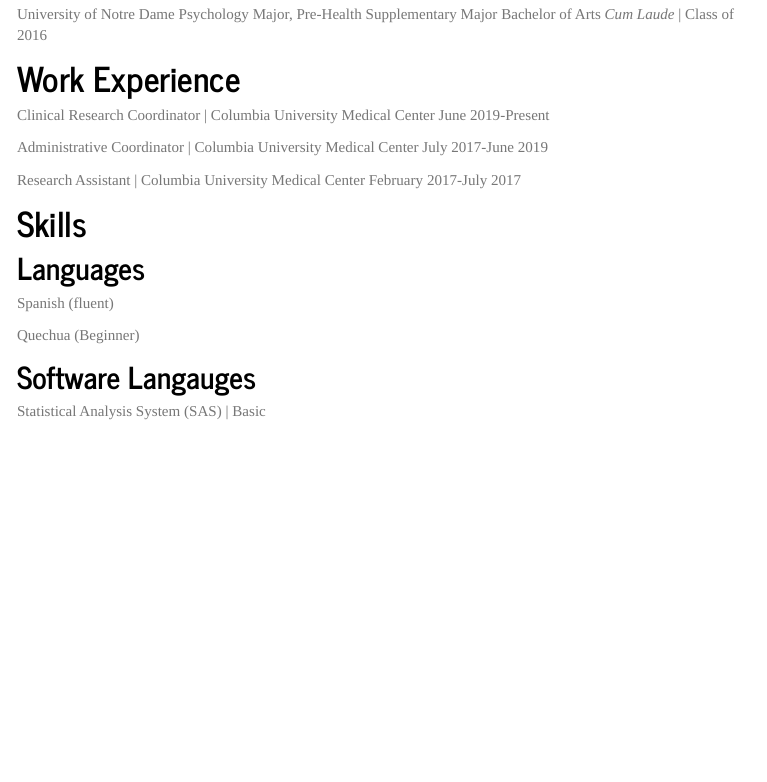
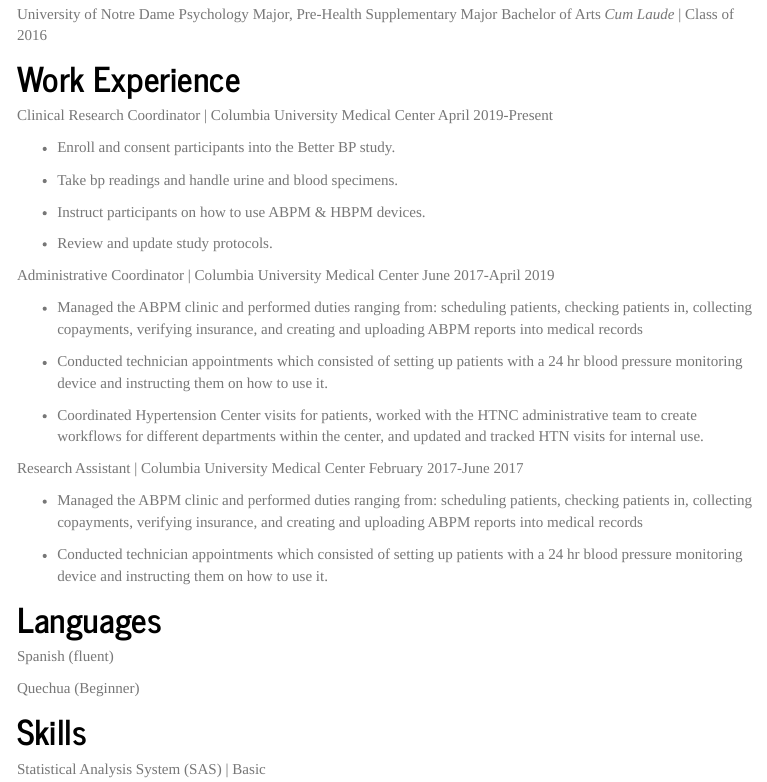
Before and after one commit to kq2127/kq2127.github.io, an R Markdown document (Resume.Rmd): the page in a window 1100 px wide, from 230 px down. The pictures show the output file Resume.html that the author committed with the source, opened offline; library style sheets and scripts come from the installed R packages; menus at the side of the page are left out.

Commit message:
updated resume page to reflect work history

```diff
--- a/Resume.Rmd
+++ b/Resume.Rmd
@@ -17,27 +17,42 @@
 Psychology Major, Pre-Health Supplementary Major
 Bachelor of Arts *Cum Laude* | Class of 2016
 
-
 # Work Experience
 
 Clinical Research Coordinator | Columbia University Medical Center
-June 2019-Present
+April 2019-Present
+
+* Enroll and consent participants into the Better BP study.
+
+* Take bp readings and handle urine and blood specimens.
+
+* Instruct participants on how to use ABPM & HBPM devices.
+
+* Review and update study protocols.
 
 Administrative Coordinator | Columbia University Medical Center
-July 2017-June 2019
+June 2017-April 2019
+
+* Managed the ABPM clinic and performed duties ranging from: scheduling patients, checking patients in, collecting copayments, verifying insurance, and creating and uploading ABPM reports into medical records
+
+* Conducted technician appointments which consisted of setting up patients with a 24 hr blood pressure monitoring device and instructing them on how to use it.
+
+* Coordinated Hypertension Center visits for patients, worked with the HTNC administrative team to create workflows for different departments within the center, and updated and tracked HTN visits for internal use.
 
 Research Assistant | Columbia University Medical Center
-February 2017-July 2017
+February 2017-June 2017
 
-# Skills
+* Managed the ABPM clinic and performed duties ranging from: scheduling patients, checking patients in, collecting copayments, verifying insurance, and creating and uploading ABPM reports into medical records
 
-## Languages
+* Conducted technician appointments which consisted of setting up patients with a 24 hr blood pressure monitoring device and instructing them on how to use it.
+
+# Languages
 
 Spanish (fluent)
 
 Quechua (Beginner)
 
-## Software Langauges
+# Skills
 
 Statistical Analysis System (SAS) | Basic
 
```
Also changed, not shown: Resume.html.
